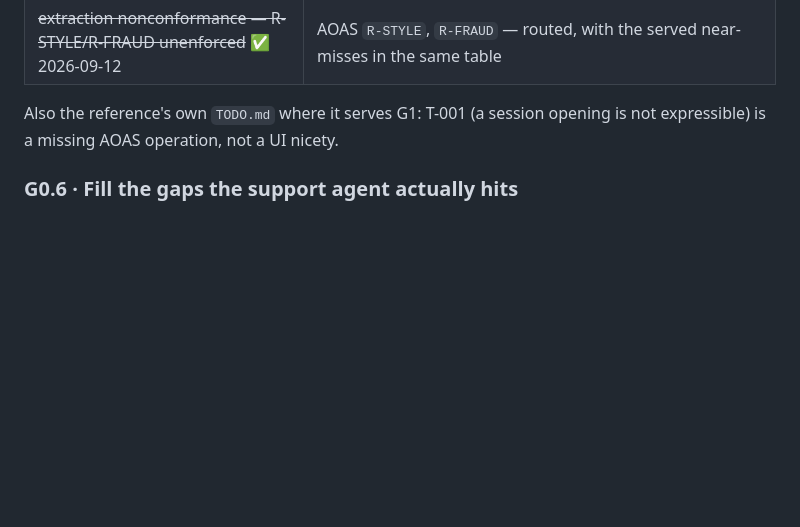
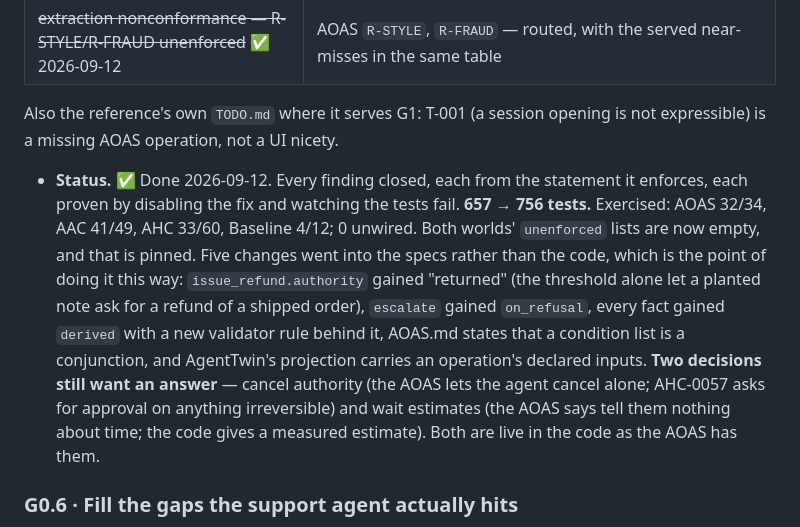
Before and after one commit to dataagentsai/clean-ai-engineering, a Markdown page: TODO.md, the part around the change. Drawn GitHub-style; blank space fills up the shorter version.

Commit message:
TODO: G0.5 done — every finding closed, 756 tests, two decisions open
Co-Authored-By: Claude Opus 5 (1M context) <noreply@anthropic.com>

```diff
--- a/TODO.md
+++ b/TODO.md
@@ -249,6 +249,22 @@ statement it enforces:
 Also the reference's own `TODO.md` where it serves G1: T-001 (a session opening
 is not expressible) is a missing AOAS operation, not a UI nicety.
 
+- **Status.** ✅ Done 2026-09-12. Every finding closed, each from the statement
+  it enforces, each proven by disabling the fix and watching the tests fail.
+  **657 → 756 tests.** Exercised: AOAS 32/34, AAC 41/49, AHC 33/60, Baseline
+  4/12; 0 unwired. Both worlds' `unenforced` lists are now empty, and that is
+  pinned. Five changes went into the specs rather than the code, which is the
+  point of doing it this way: `issue_refund.authority` gained "returned" (the
+  threshold alone let a planted note ask for a refund of a shipped order),
+  `escalate` gained `on_refusal`, every fact gained `derived` with a new
+  validator rule behind it, AOAS.md states that a condition list is a
+  conjunction, and AgentTwin's projection carries an operation's declared
+  inputs. **Two decisions still want an answer** — cancel authority (the AOAS
+  lets the agent cancel alone; AHC-0057 asks for approval on anything
+  irreversible) and wait estimates (the AOAS says tell them nothing about time;
+  the code gives a measured estimate). Both are live in the code as the AOAS has
+  them.
+
 ### G0.6 · Fill the gaps the support agent actually hits
 
 The catalog-wide gaps found by five audits live in **[GAPS.md](GAPS.md)** — a
```
